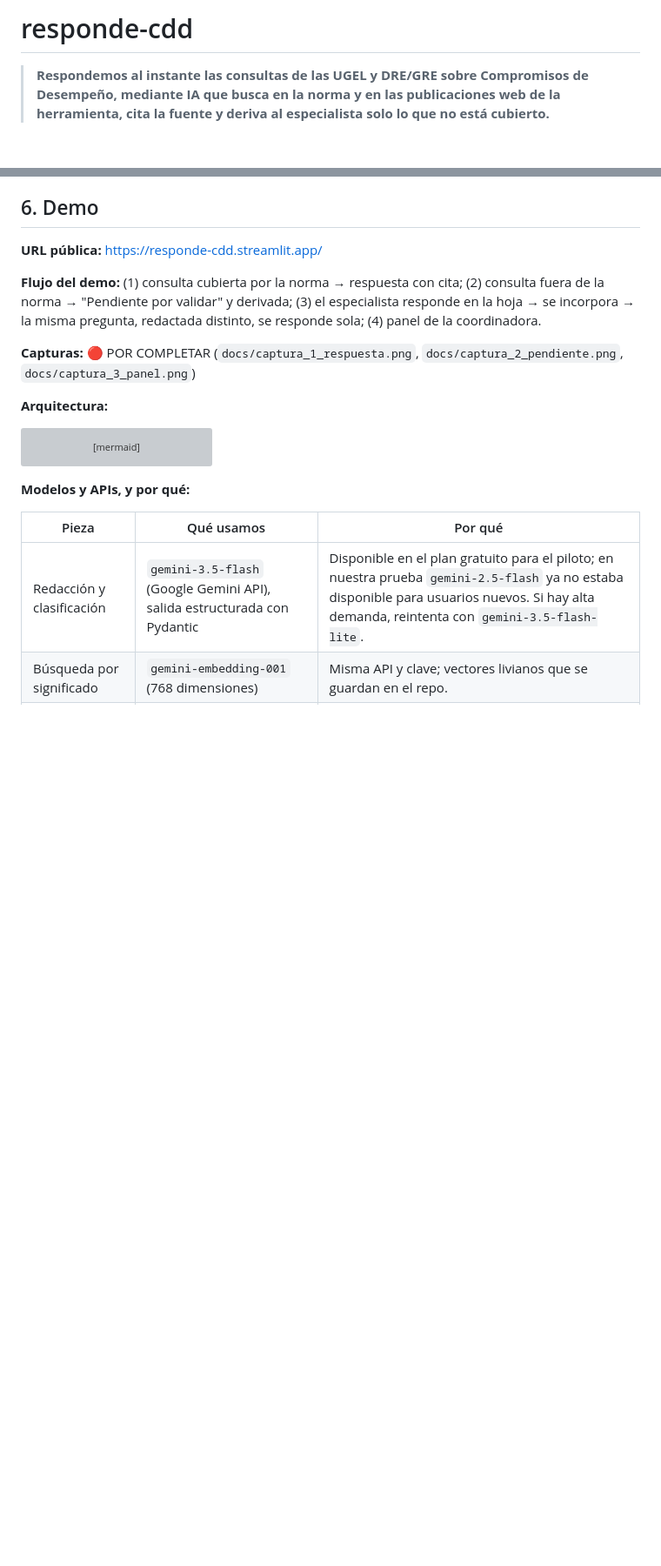
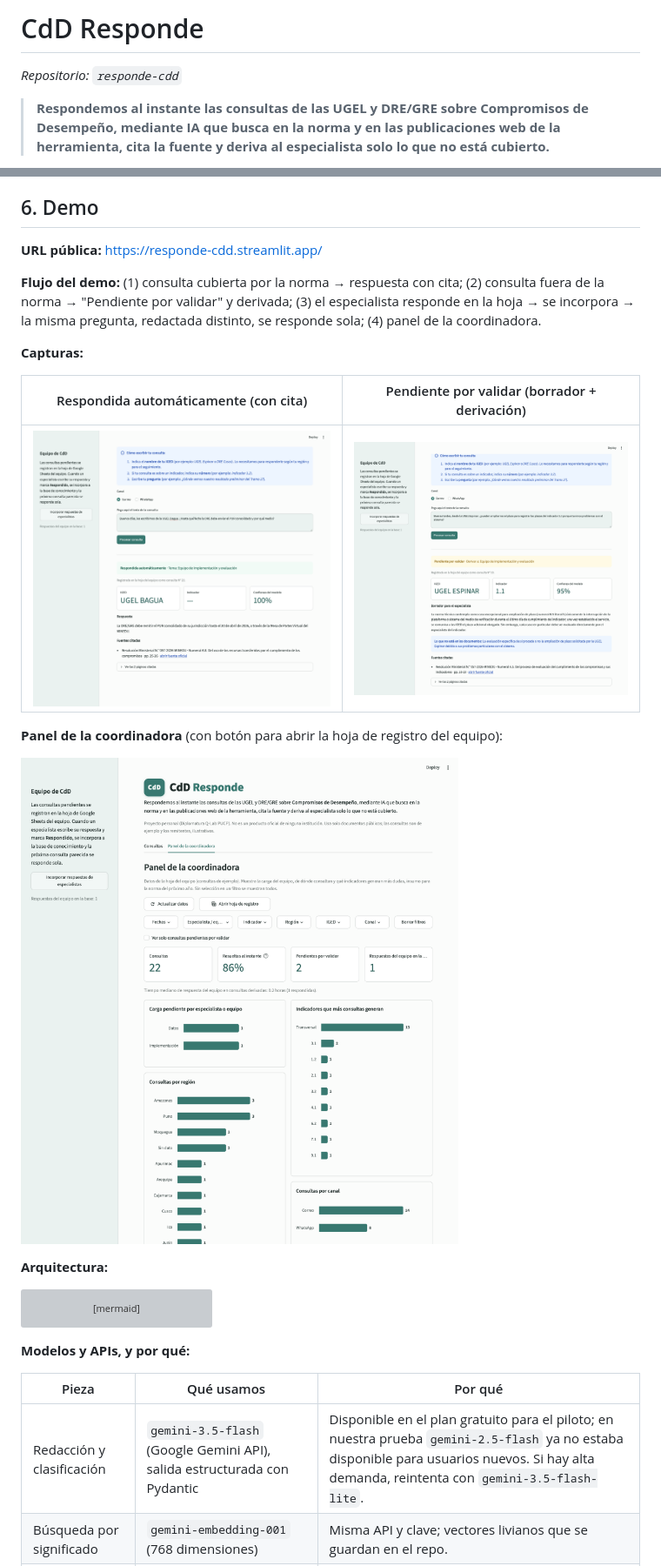
Before and after one commit to jyauric/responde-cdd, a Markdown page: README.md, 2 parts joined by grey strips. Shown at 87% size. Drawn GitHub-style; pictures changed too: docs/captura_1_respuesta.png (added), docs/captura_2_pendiente.png (added), docs/captura_3_panel.png (added); blank space fills up the shorter version; grey boxes are pictures that could not be loaded.

Commit message:
CdD Responde: nuevo nombre, instrucciones de consulta, botón a la hoja, founder y capturas

```diff
--- a/README.md
+++ b/README.md
@@ -1,4 +1,6 @@
-# responde-cdd
+# CdD Responde
+
+*Repositorio: `responde-cdd`*
 
 > **Respondemos al instante las consultas de las UGEL y DRE/GRE sobre Compromisos de Desempeño, mediante IA que busca en la norma y en las publicaciones web de la herramienta, cita la fuente y deriva al especialista solo lo que no está cubierto.**
 
@@ -71,7 +75,15 @@ Medir el volumen real es justamente uno de los primeros resultados del piloto: e
 
 **Flujo del demo:** (1) consulta cubierta por la norma → respuesta con cita; (2) consulta fuera de la norma → "Pendiente por validar" y derivada; (3) el especialista responde en la hoja → se incorpora → la misma pregunta, redactada distinto, se responde sola; (4) panel de la coordinadora.
 
-**Capturas:** 🔴 POR COMPLETAR (`docs/captura_1_respuesta.png`, `docs/captura_2_pendiente.png`, `docs/captura_3_panel.png`)
+**Capturas:**
+
+| Respondida automáticamente (con cita) | Pendiente por validar (borrador + derivación) |
+|---|---|
+| ![Respuesta automática](docs/captura_1_respuesta.png) | ![Consulta pendiente](docs/captura_2_pendiente.png) |
+
+**Panel de la coordinadora** (con botón para abrir la hoja de registro del equipo):
+
+![Panel de la coordinadora](docs/captura_3_panel.png)
 
 **Arquitectura:**
 
```
Also changed, not shown: other parts of README.md (+3 -1 lines), docs/founder.jpg (added), 2 other files.
